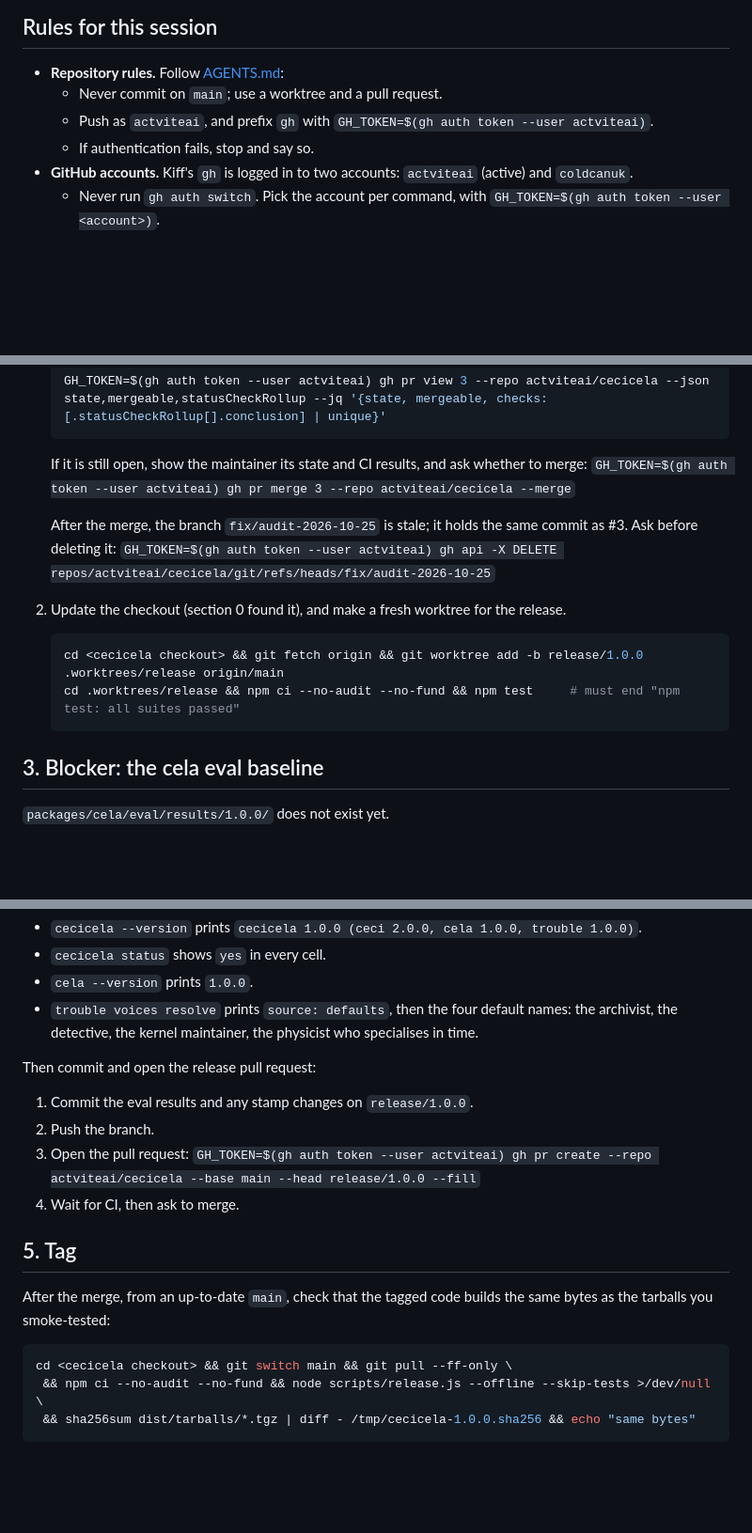
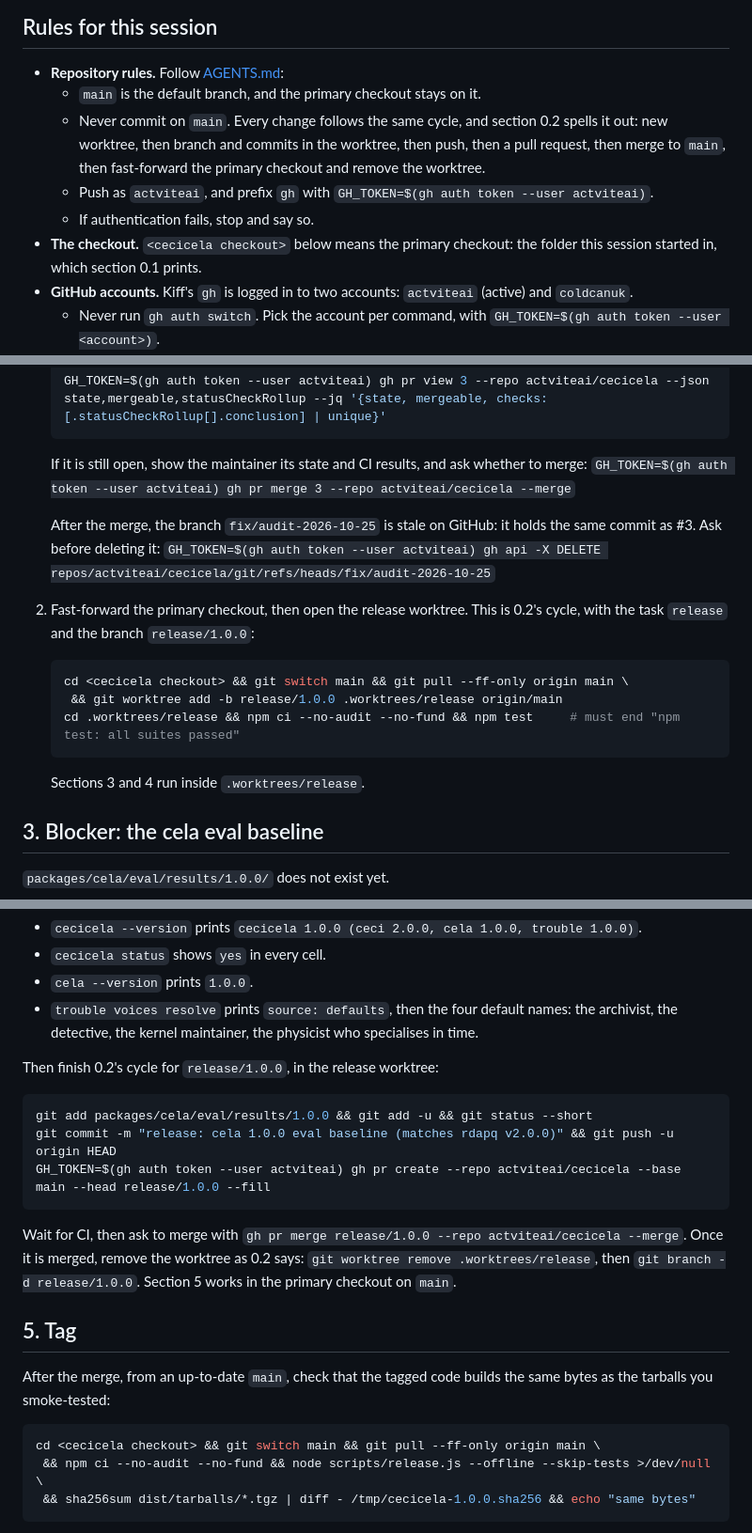
Before and after one commit to actviteai/cecicela, a Markdown page: docs/release-runbook.md, 3 parts joined by grey strips. Shown at 94% size. Drawn GitHub-style; blank space fills up the shorter version.

````diff
--- a/docs/release-runbook.md
+++ b/docs/release-runbook.md
@@ -18,9 +18,11 @@ Then retire what they replace. Archive the old GitHub repositories. Deprecate th
 ## Rules for this session
 
 - **Repository rules.** Follow [AGENTS.md](../AGENTS.md):
-  - Never commit on `main`; use a worktree and a pull request.
+  - `main` is the default branch, and the primary checkout stays on it.
+  - Never commit on `main`. Every change follows the same cycle, and section 0.2 spells it out: new worktree, then branch and commits in the worktree, then push, then a pull request, then merge to `main`, then fast-forward the primary checkout and remove the worktree.
   - Push as `actviteai`, and prefix `gh` with `GH_TOKEN=$(gh auth token --user actviteai)`.
   - If authentication fails, stop and say so.
+- **The checkout.** `<cecicela checkout>` below means the primary checkout: the folder this session started in, which section 0.1 prints.
 - **GitHub accounts.** Kiff's `gh` is logged in to two accounts: `actviteai` (active) and `coldcanuk`.
   - Never run `gh auth switch`. Pick the account per command, with `GH_TOKEN=$(gh auth token --user <account>)`.
   - Everything under `actviteai/*` uses `actviteai`.
@@ -124,15 +179,18 @@ GitHub repositories to archive:
    If it is still open, show the maintainer its state and CI results, and ask whether to merge:
    `GH_TOKEN=$(gh auth token --user actviteai) gh pr merge 3 --repo actviteai/cecicela --merge`
 
-   After the merge, the branch `fix/audit-2026-10-25` is stale; it holds the same commit as #3. Ask before deleting it:
+   After the merge, the branch `fix/audit-2026-10-25` is stale on GitHub: it holds the same commit as #3. Ask before deleting it:
    `GH_TOKEN=$(gh auth token --user actviteai) gh api -X DELETE repos/actviteai/cecicela/git/refs/heads/fix/audit-2026-10-25`
 
-2. Update the checkout (section 0 found it), and make a fresh worktree for the release.
+2. Fast-forward the primary checkout, then open the release worktree. This is 0.2's cycle, with the task `release` and the branch `release/1.0.0`:
 
    ```bash
-   cd <cecicela checkout> && git fetch origin && git worktree add -b release/1.0.0 .worktrees/release origin/main
+   cd <cecicela checkout> && git switch main && git pull --ff-only origin main \
+    && git worktree add -b release/1.0.0 .worktrees/release origin/main
    cd .worktrees/release && npm ci --no-audit --no-fund && npm test     # must end "npm test: all suites passed"
    ```
+
+   Sections 3 and 4 run inside `.worktrees/release`.
 
 ## 3. Blocker: the cela eval baseline
 
@@ -213,19 +271,22 @@ Expected output:
 - `cela --version` prints `1.0.0`.
 - `trouble voices resolve` prints `source: defaults`, then the four default names: the archivist, the detective, the kernel maintainer, the physicist who specialises in time.
 
-Then commit and open the release pull request:
+Then finish 0.2's cycle for `release/1.0.0`, in the release worktree:
 
-1. Commit the eval results and any stamp changes on `release/1.0.0`.
-2. Push the branch.
-3. Open the pull request: `GH_TOKEN=$(gh auth token --user actviteai) gh pr create --repo actviteai/cecicela --base main --head release/1.0.0 --fill`
-4. Wait for CI, then ask to merge.
+```bash
+git add packages/cela/eval/results/1.0.0 && git add -u && git status --short
+git commit -m "release: cela 1.0.0 eval baseline (matches rdapq v2.0.0)" && git push -u origin HEAD
+GH_TOKEN=$(gh auth token --user actviteai) gh pr create --repo actviteai/cecicela --base main --head release/1.0.0 --fill
+```
+
+Wait for CI, then ask to merge with `gh pr merge release/1.0.0 --repo actviteai/cecicela --merge`. Once it is merged, remove the worktree as 0.2 says: `git worktree remove .worktrees/release`, then `git branch -d release/1.0.0`. Section 5 works in the primary checkout on `main`.
 
 ## 5. Tag
 
 After the merge, from an up-to-date `main`, check that the tagged code builds the same bytes as the tarballs you smoke-tested:
 
 ```bash
-cd <cecicela checkout> && git switch main && git pull --ff-only \
+cd <cecicela checkout> && git switch main && git pull --ff-only origin main \
  && npm ci --no-audit --no-fund && node scripts/release.js --offline --skip-tests >/dev/null \
  && sha256sum dist/tarballs/*.tgz | diff - /tmp/cecicela-1.0.0.sha256 && echo "same bytes"
 ```
````
Also changed, not shown: other parts of docs/release-runbook.md (+58 -5 lines).
